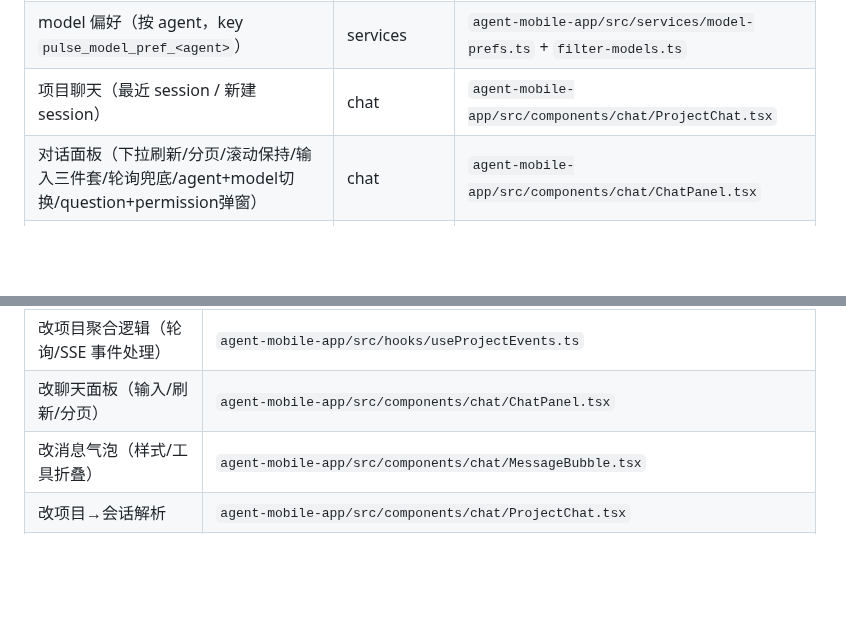
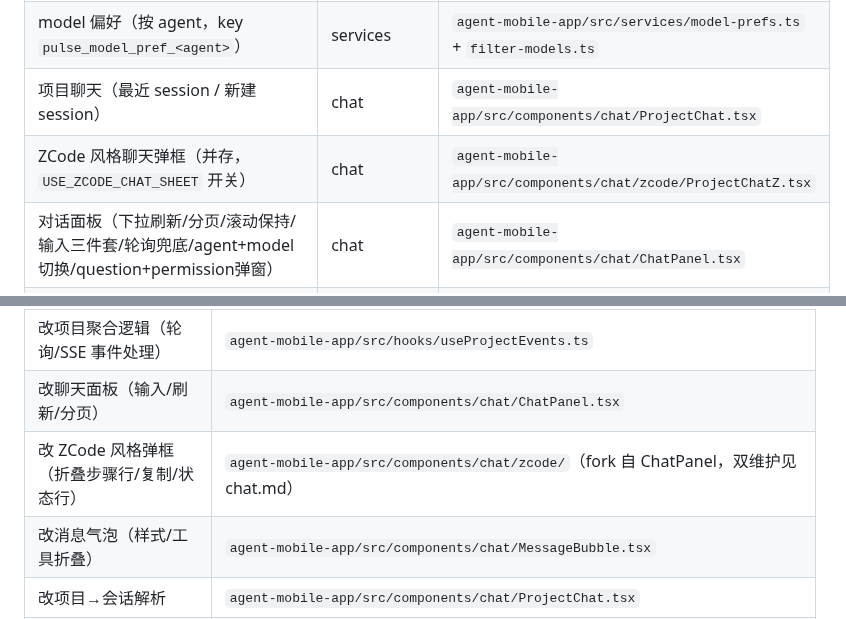
Before and after one commit to guraul/agent-mobile, a Markdown page: docs/knowledge-base/INDEX.md, 2 parts joined by grey strips. GitHub-like rendering; blank space fills up the shorter version.

Commit message:
docs: 知识库补 ZCode 弹框小节（chat.md/INDEX.md）

```diff
--- a/docs/knowledge-base/INDEX.md
+++ b/docs/knowledge-base/INDEX.md
@@ -38,6 +38,7 @@
 | BFF 在线探测 | services | `agent-mobile-app/src/services/bff-health.ts` |
 | model 偏好（按 agent，key `pulse_model_pref_<agent>`） | services | `agent-mobile-app/src/services/model-prefs.ts` + `filter-models.ts` |
 | 项目聊天（最近 session / 新建 session） | chat | `agent-mobile-app/src/components/chat/ProjectChat.tsx` |
+| ZCode 风格聊天弹框（并存，`USE_ZCODE_CHAT_SHEET` 开关） | chat | `agent-mobile-app/src/components/chat/zcode/ProjectChatZ.tsx` |
 | 对话面板（下拉刷新/分页/滚动保持/输入三件套/轮询兜底/agent+model切换/question+permission弹窗） | chat | `agent-mobile-app/src/components/chat/ChatPanel.tsx` |
 | 消息气泡（user/text markdown + 错误气泡 + StepChip 旁白） | chat | `agent-mobile-app/src/components/chat/MessageBubble.tsx` |
 | 过程旁白（思考中/工具调用中） | chat | `agent-mobile-app/src/components/chat/StepChip.tsx` |
@@ -153,6 +154,7 @@ family-finance BFF (106.13.181.13:19234) /api/events/stream
 | 改 Pulse 列表 UI/分组 | `agent-mobile-app/src/app/(tabs)/index.tsx` |
 | 改项目聚合逻辑（轮询/SSE 事件处理） | `agent-mobile-app/src/hooks/useProjectEvents.ts` |
 | 改聊天面板（输入/刷新/分页） | `agent-mobile-app/src/components/chat/ChatPanel.tsx` |
+| 改 ZCode 风格弹框（折叠步骤行/复制/状态行） | `agent-mobile-app/src/components/chat/zcode/`（fork 自 ChatPanel，双维护见 chat.md） |
 | 改消息气泡（样式/工具折叠） | `agent-mobile-app/src/components/chat/MessageBubble.tsx` |
 | 改项目→会话解析 | `agent-mobile-app/src/components/chat/ProjectChat.tsx` |
 | 改 step 展开规则（过滤/顺序） | `agent-mobile-app/src/services/message-merging.ts` |
```
Also changed, not shown: 1 other file.
